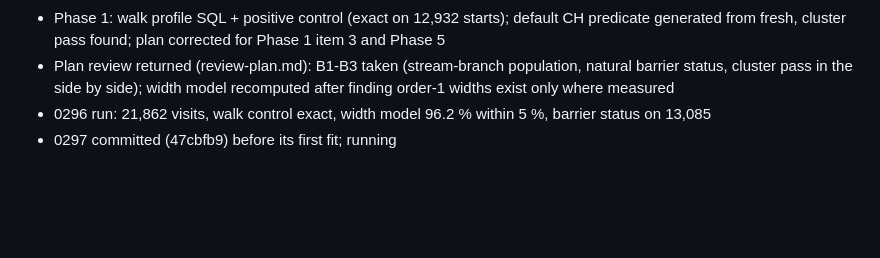
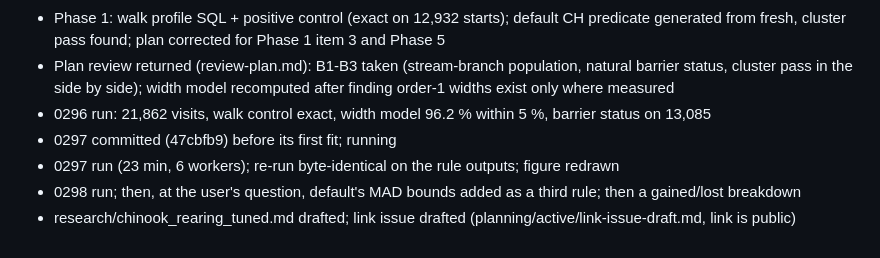
Before and after one commit to NewGraphEnvironment/knowledge, a Markdown page: planning/active/progress.md, the part around the change. Rendered like a GitHub page; blank space fills up the shorter version.

```diff
--- a/planning/active/progress.md
+++ b/planning/active/progress.md
@@ -11,3 +11,6 @@
   pass in the side by side); width model recomputed after finding order-1 widths exist only where measured
 - 0296 run: 21,862 visits, walk control exact, width model 96.2 % within 5 %, barrier status on 13,085
 - 0297 committed (47cbfb9) before its first fit; running
+- 0297 run (23 min, 6 workers); re-run byte-identical on the rule outputs; figure redrawn
+- 0298 run; then, at the user's question, default's MAD bounds added as a third rule; then a gained/lost breakdown
+- research/chinook_rearing_tuned.md drafted; link issue drafted (planning/active/link-issue-draft.md, link is public)
```
Also changed, not shown: planning/active/findings.md (+19 -0 lines), planning/active/task_plan.md (+6 -6 lines), research/fig/chinook_rearing_tuned_curves.png (added), 4 other files.
